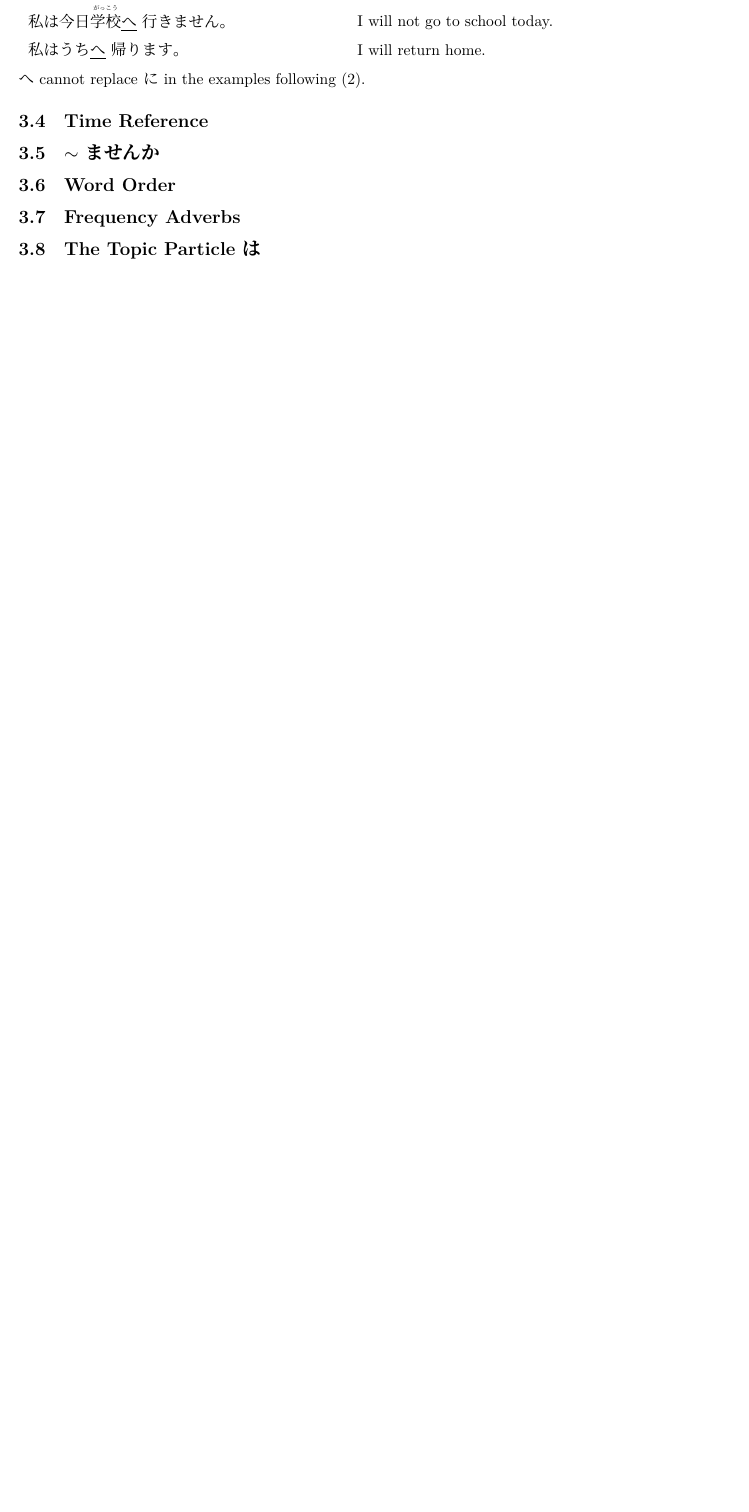
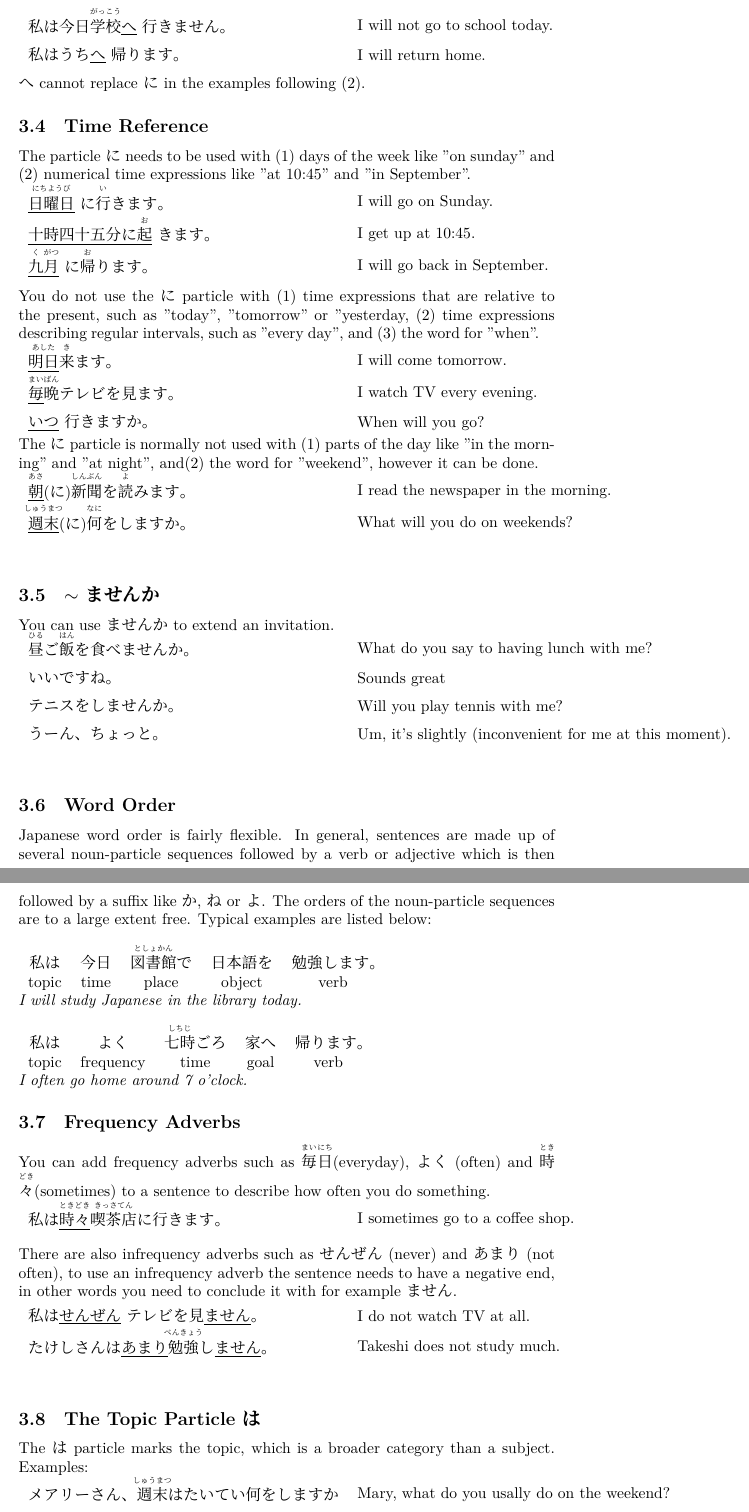
Before and after one commit to clsd0/genki_grammar_index, a LaTeX document (genki_grammar_index.tex): part of page 11 of 20 before the commit and two parts of pages 11 and 12 of 21 after it, the two joined at a grey line, cut so that both start at the same text, the shorter picture padded with empty space. Compiled offline with XeLaTeX; a missing font is replaced by an installed copy or a similar font.

Commit message:
starting on chapter 4

```diff
--- a/genki_grammar_index.tex
+++ b/genki_grammar_index.tex
@@ -13,7 +13,8 @@
 
 % Package allows the use of furigana
 \usepackage{ruby}
-\renewcommand{\rubysep}{0.25ex}
+\renewcommand{\rubysep}{0.23ex}
+\renewcommand{\rubysize}{0.5}
 
 % Allows me to "abuse" math mode for certain formatting
 \usepackage{amsmath}
@@ -346,10 +347,64 @@
    へ cannot replace に in the examples following (2).
 
    \subsection{Time Reference}
-
+   The particle に needs to be used with (1) days of the week like "on sunday" and (2) numerical time expressions like "at 10:45" and "in September".
+   \begin{gex}
+   	\underline{\ruby{日曜日}{にちようび}}に\ruby{行}{い}きます。 & I will go on Sunday. \\
+   \underline{十時四十五分に\ruby{起}{お}}きます。& I get up at 10:45. \\
+   \underline{\ruby{九}{く}\ruby{月}{がつ}}に\ruby{帰}{お}ります。 & I will go back in September.
+   \end{gex}
+   You do not use the に particle with (1) time expressions that are relative to the present, such as "today", "tomorrow" or "yesterday, (2) time expressions describing regular intervals, such as "every day", and (3) the word for "when".
+   \begin{gex}
+   \underline{\ruby{明日}{あした}}\ruby{来}{き}ます。 &  I will come tomorrow. \\
+   \underline{\ruby{毎}{まい}}\ruby{晩}{ばん}テレビを見ます。 & I watch TV every evening. \\
+   \underline{いつ}行きますか。 & When will you go?
+   \end{gex}
+   The に particle is normally not used with (1) parts of the day like "in the morning" and "at night", and(2) the word for "weekend", however it can be done.
+   \begin{gex}
+   \underline{\ruby{朝}{あさ}}(に)\ruby{新聞}{しんぶん}を\ruby{読}{よ}みます。 & I read the newspaper in the morning. \\
+   \underline{\ruby{週末}{しゅうまつ}}(に)\ruby{何}{なに}をしますか。 & What will you do on weekends?
+   \end{gex}
 
 
    \subsection{$\sim$ませんか}
+   You can use ませんか to extend an invitation.
+   \begin{gex}
+   \ruby{昼}{ひる}ご\ruby{飯}{はん}を食べませんか。 & What do you say to having lunch with me? \\
+   いいですね。 & Sounds great \\
+   テニスをしませんか。 & Will you play tennis with me? \\
+   うーん、ちょっと。 & Um, it's slightly (inconvenient for me at this moment).
+   \end{gex}
+
+
    \subsection{Word Order}
+   Japanese word order is fairly flexible. In general, sentences are made up of several noun-particle sequences followed by a verb or adjective which is then followed by a suffix like か, ね or よ. The orders of the noun-particle sequences are to a large extent free. Typical examples are listed below: \\ \\
+   \begin{tabular}{ccccc}
+   私は & 今日 & \ruby{図書館}{としょかん}で & 日本語を & 勉強します。 \\
+   topic & time & place & object & verb
+   \end{tabular} \\
+   \textit{I will study Japanese in the library today.} \\ \\
+   \begin{tabular}{ccccc}
+   私は & よく & \ruby{七時}{しちじ}ごろ & 家へ & 帰ります。 \\
+   topic & frequency & time & goal & verb
+   \end{tabular} \\
+   \textit{I often go home around 7 o'clock.}
+
+
    \subsection{Frequency Adverbs}
+   You can add frequency adverbs such as \ruby{毎}{まい}\ruby{日}{にち} (everyday), よく (often) and \ruby{時}{とき}\ruby{々}{どき} (sometimes) to a sentence to describe how often you do something.
+   \begin{gex}
+   私は\underline{\ruby{時}{とき}\ruby{々}{どき}}\ruby{喫茶店}{きっさてん}に行きます。 & I sometimes go to a coffee shop.
+   \end{gex}
+   There are also infrequency adverbs such as せんぜん (never) and あまり (not often), to use an infrequency adverb the sentence needs to have a negative end, in other words you need to conclude it with for example ません.
+   \begin{gex}
+   私は\underline{せんぜん}テレビを見\underline{ません}。 & I do not watch TV at all. \\
+   たけしさんは\underline{あまり}\ruby{勉強}{べんきょう}し\underline{ません}。 & Takeshi does not study much.
+   \end{gex}
+
+
    \subsection{The Topic Particle は}
+   The は particle marks the topic, which is a broader category than a subject. Examples:
+   \begin{gex}
+   メアリーさん、\ruby{週末}{しゅうまつ}はたいてい何をしますか & Mary, what do you usally do on the weekend? \\
+   今日は京都に行きます。 & I'm going to Kyoto today.
+   \end{gex}
```
Also changed, not shown: genki_grammar_index.pdf, genki_grammar_index.tex (14 more changed lines).
